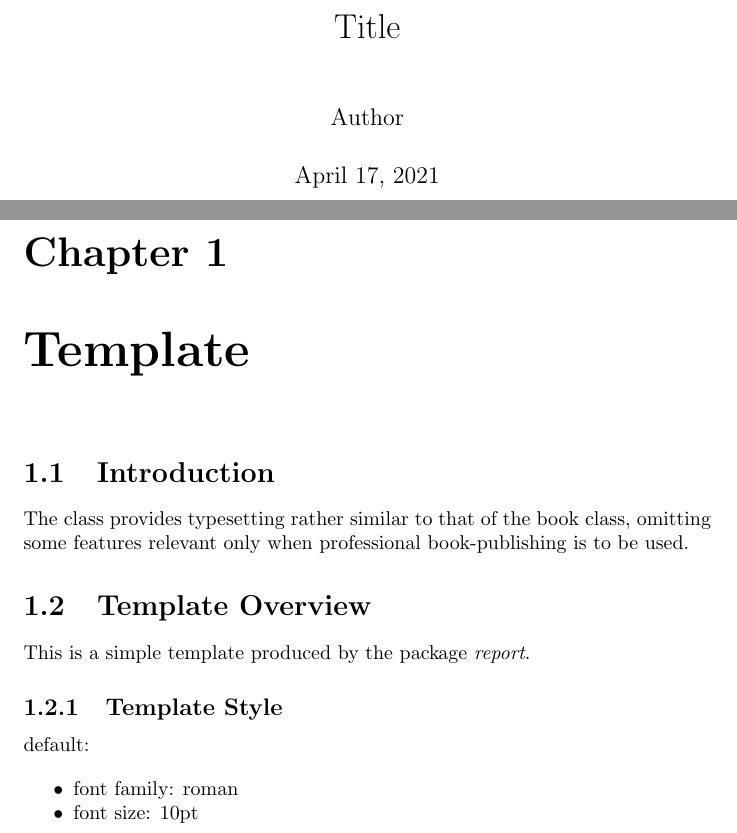
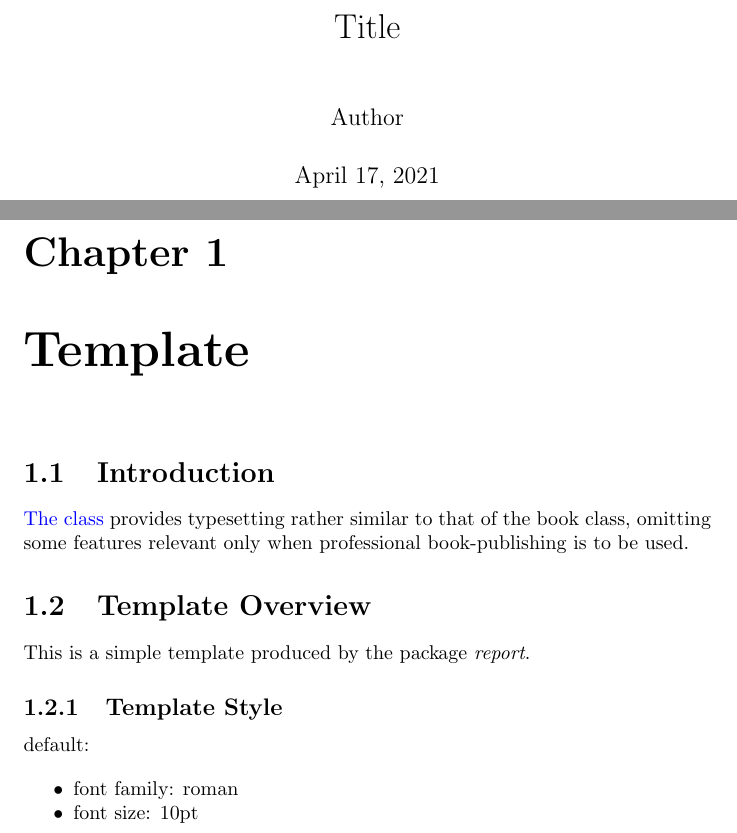
Before and after one commit to MHW2003/template, a LaTeX document (report.tex): two parts of pages 1 and 4 of 4, joined at a grey line, cut so that both start at the same text. Compiled offline with pdfLaTeX.

Commit message:
Update report.tex

```diff
--- a/report.tex
+++ b/report.tex
@@ -1,6 +1,11 @@
 \documentclass{report}
 \providecommand{\tightlist}{
 \setlength{\itemsep}{0pt}\setlength{\parskip}{0pt}}
+\usepackage{multirow}
+\usepackage{graphicx}
+\usepackage{multicol}
+\usepackage{hyperref}
+\hypersetup{colorlinks=true,linkcolor=black,urlcolor=blue}
 
 \title{Title}
 \author{Author}
@@ -15,7 +20,7 @@
 \chapter{Template}
 \section{Introduction}
 {
-The class provides typesetting rather similar to that of the book class, omitting some features relevant only when professional book-publishing is to be used.
+\href{https://ctan.org/pkg/report}{The class} provides typesetting rather similar to that of the book class, omitting some features relevant only when professional book-publishing is to be used.
 }
 \section{Template Overview}
 {
```
